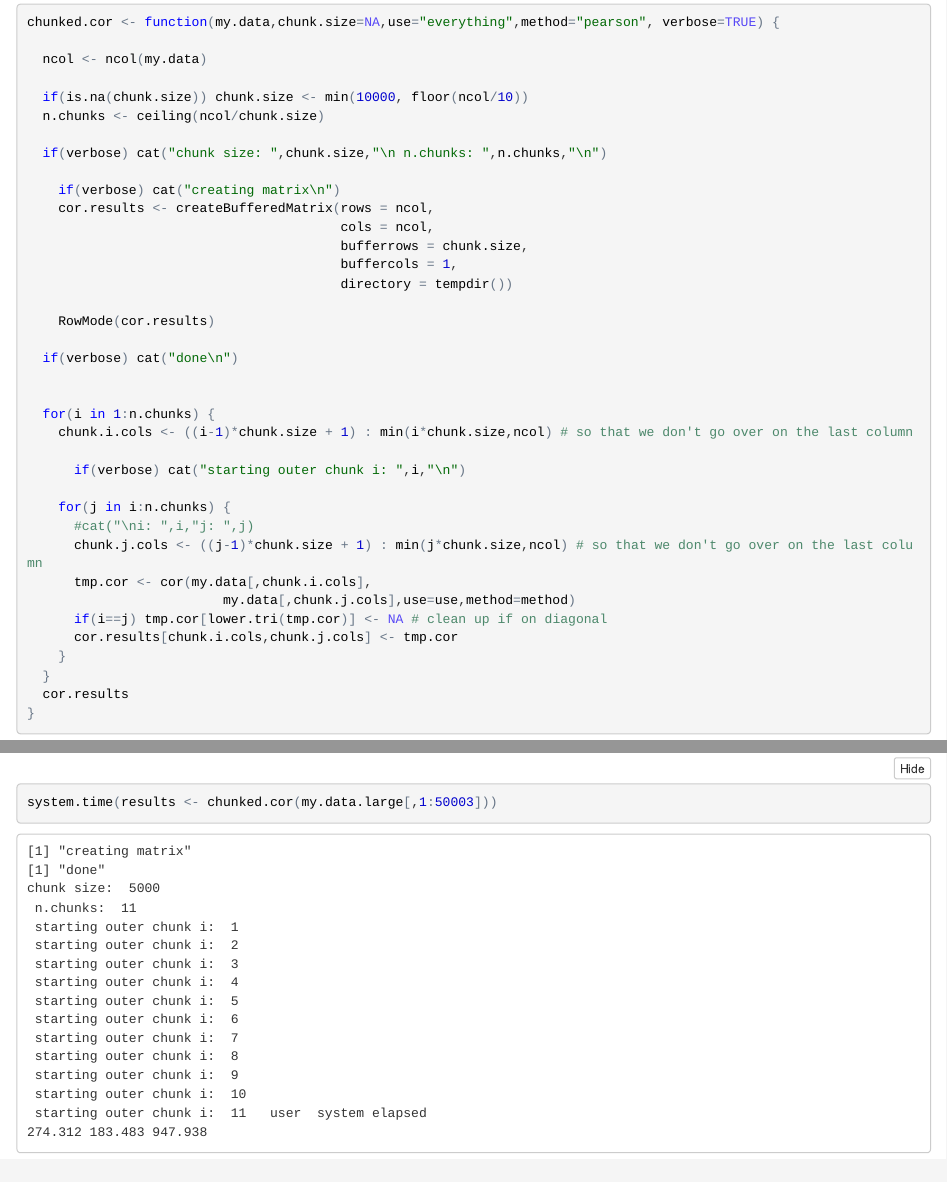
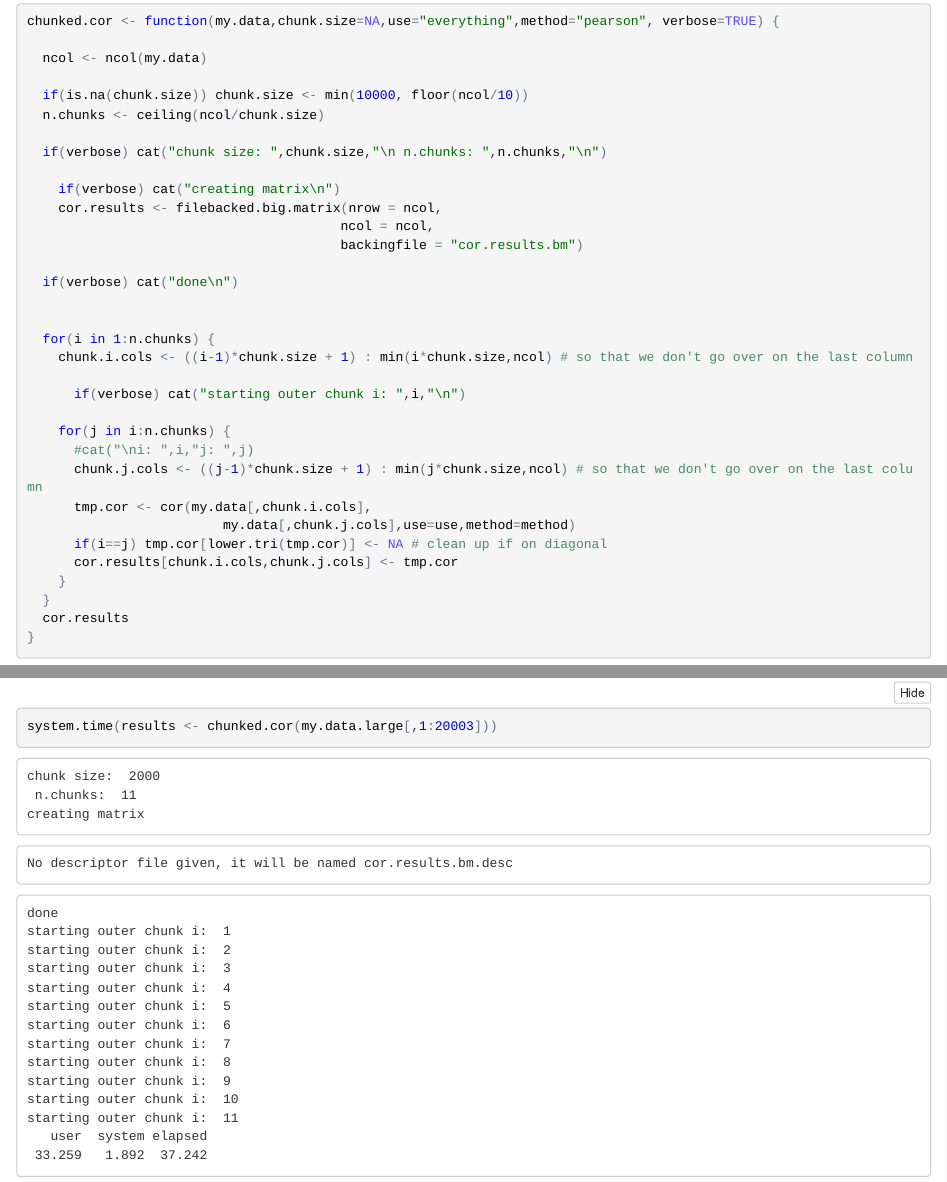
Before and after one commit to jnmaloof/BigCorrelation, an R Markdown document (chunked.cor.Rmd): the page in a window 1100 px wide, from 1530 px down before the commit and from 1690 px down after it, so that both start at the same text, and a second part further down, joined at a grey line. The pictures show the output file chunked.cor.nb.html that the author committed with the source, opened offline.

Commit message:
update for big memory

````diff
--- a/chunked.cor.Rmd
+++ b/chunked.cor.Rmd
@@ -76,13 +77,9 @@ chunked.cor <- function(my.data,chunk.size=NA,use="everything",method="pearson",
 
     if(verbose) cat("creating matrix\n")
 
-    cor.results <- createBufferedMatrix(rows = ncol,
-                                        cols = ncol,
-                                        bufferrows = chunk.size,
-                                        buffercols = 1,
-                                        directory = tempdir())
-
-    RowMode(cor.results)
+    cor.results <- filebacked.big.matrix(nrow = ncol,
+                                        ncol = ncol,
+                                        backingfile = "cor.results.bm")
 
   if(verbose) cat("done\n")
 
@@ -128,3 +125,3 @@ system.time(results <- chunked.cor(my.data.large[,1:10003]))
 ```{r}
-system.time(results <- chunked.cor(my.data.large[,1:50003]))
+system.time(results <- chunked.cor(my.data.large[,1:20003]))
 ```
````
Also changed, not shown: chunked.cor.nb.html, chunked.cor.Rmd (5 more changed lines).
